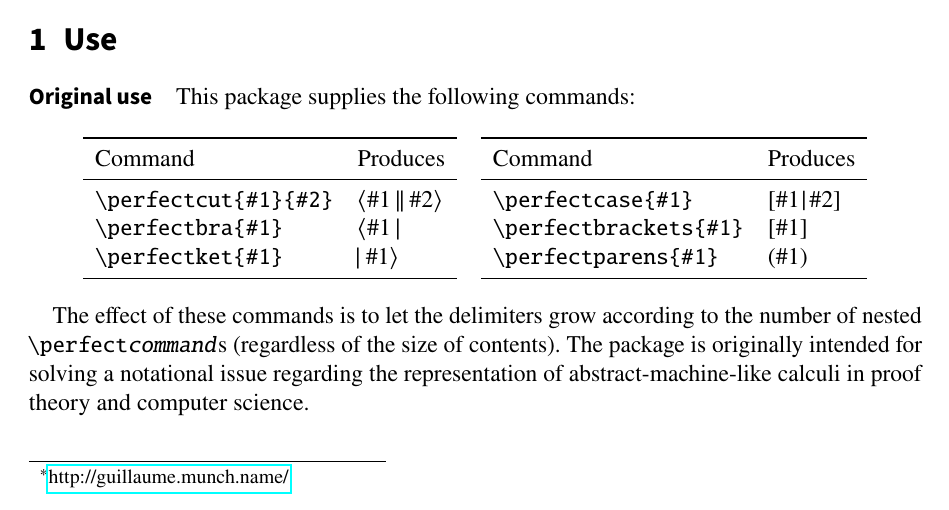
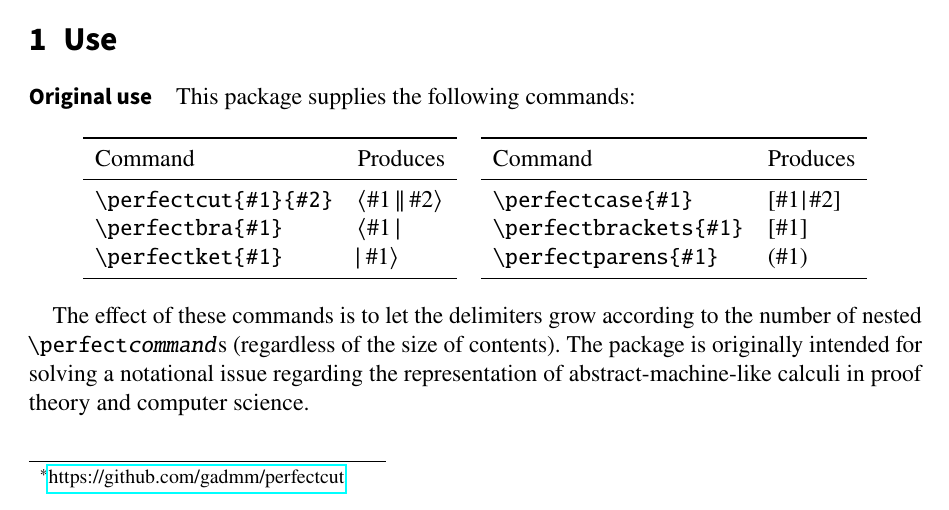
Before and after one commit to gadmm/perfectcut, a LaTeX document (perfectcut.tex): part of page 1 of 6, cut so that both start at the same text. Compiled offline with pdfLaTeX.

Commit message:
Cleaning-up documentation

```diff
--- a/perfectcut.tex
+++ b/perfectcut.tex
@@ -32,7 +32,7 @@
 
 \title{\texttt{perfectcut.sty} documentation}
 
-\author{\noindent {\large{}Guillaume Munch-Maccagnoni}\thanks{\protect\href{http://guillaume.munch.name/}{http://guillaume.munch.name/}}}
+\author{\noindent {\large{}Guillaume Munch-Maccagnoni}\thanks{\protect\href{https://github.com/gadmm/perfectcut}{https://github.com/gadmm/perfectcut}}}
 
 \date{23rd April 2017}
 
```
Also changed, not shown: perfectcut.pdf, perfectcut.tex (2 more changed lines), 2 other files.
